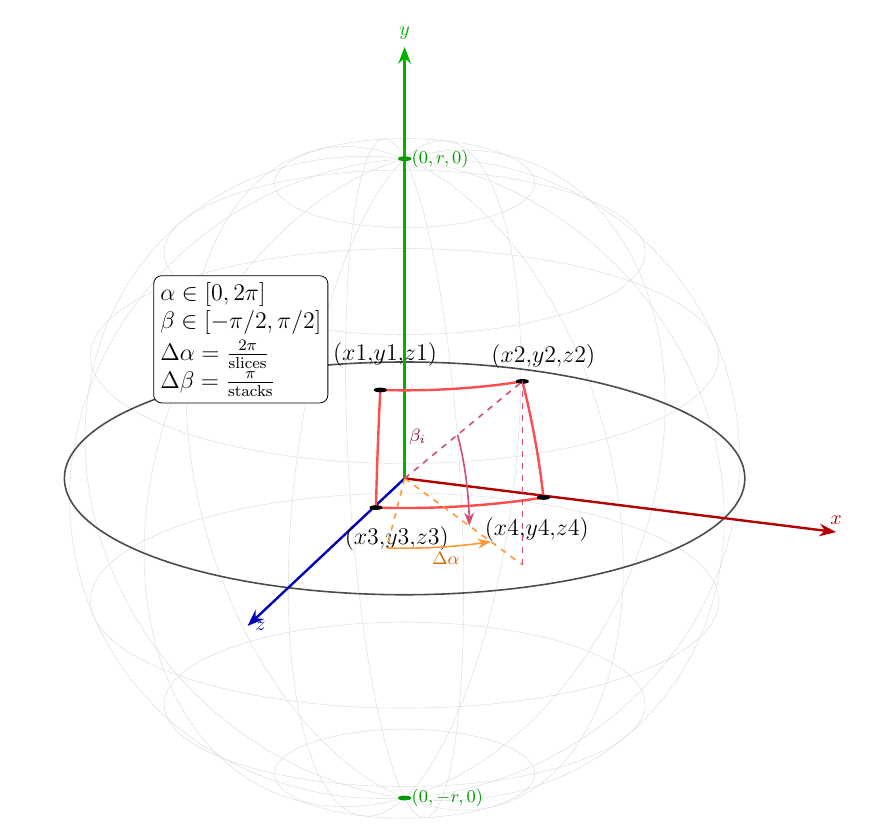
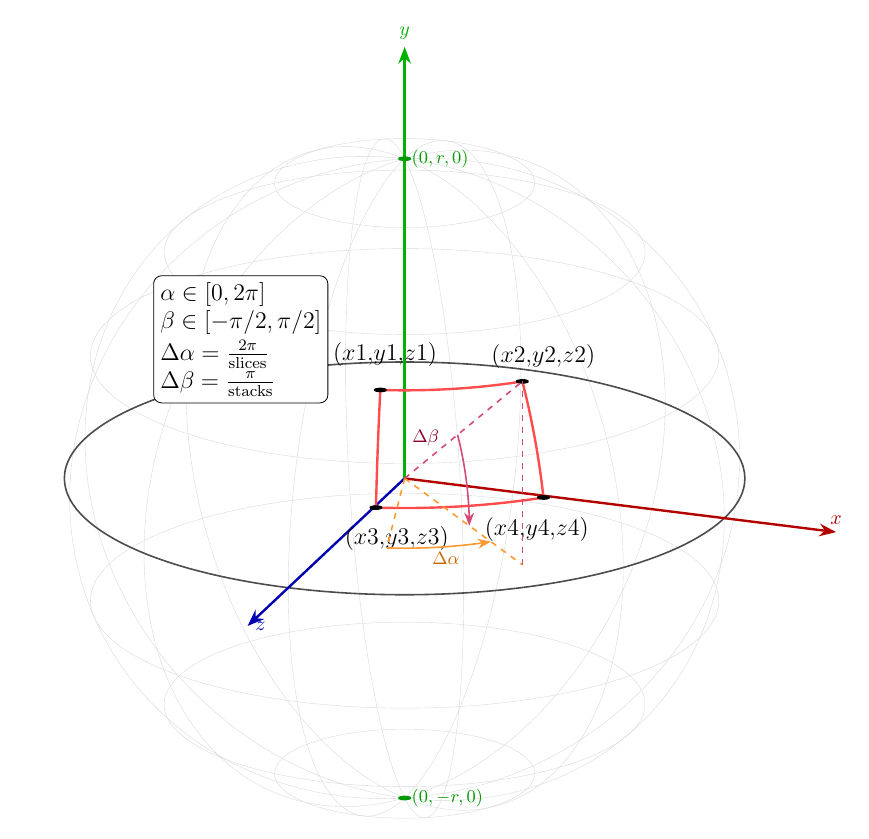
Before and after one commit to tiagofigueiredo7/CG, a LaTeX figure (reports/fase1/sphere.tex): the whole page. Compiled offline with pdfLaTeX.

Commit message:
alterções nos texes

```diff
--- a/reports/fase1/sphere.tex
+++ b/reports/fase1/sphere.tex
@@ -128,7 +128,7 @@
     \draw[purple!70, thick, {Stealth}-]
         plot[domain=0:\betai, samples=15, variable=\t]
         ({0.9*cos(\t)*sin(\alphaj)}, {0.9*cos(\t)*cos(\alphaj)}, {0.9*sin(\t)});
-    \node[purple!70!black, font=\small] at (0.6, 0.3, 0.5) {$\beta_i$};
+    \node[purple!70!black, font=\small] at (0.6, 0.35, 0.5) {$\Delta\beta$};
 
     % Polos
     \fill[green!60!black] (0, 0, \r) circle (0.04) node[right, font=\small] {$(0, r, 0)$};
```
Also changed, not shown: reports/fase1/torus.tex (+1 -1 lines).
